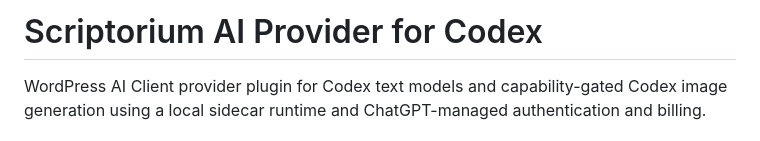
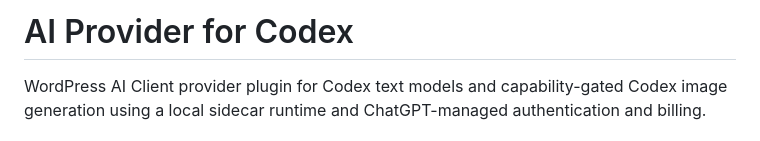
Before and after one commit to henryperkins/ai-provider-for-codex, a Markdown page: README.md, the part around the change. Drawn GitHub-style.

```diff
--- a/README.md
+++ b/README.md
@@ -1,4 +1,4 @@
-# Scriptorium AI Provider for Codex
+# AI Provider for Codex
 
 WordPress AI Client provider plugin for Codex text models and capability-gated Codex image generation using a local sidecar runtime and ChatGPT-managed authentication and billing.
 
```
